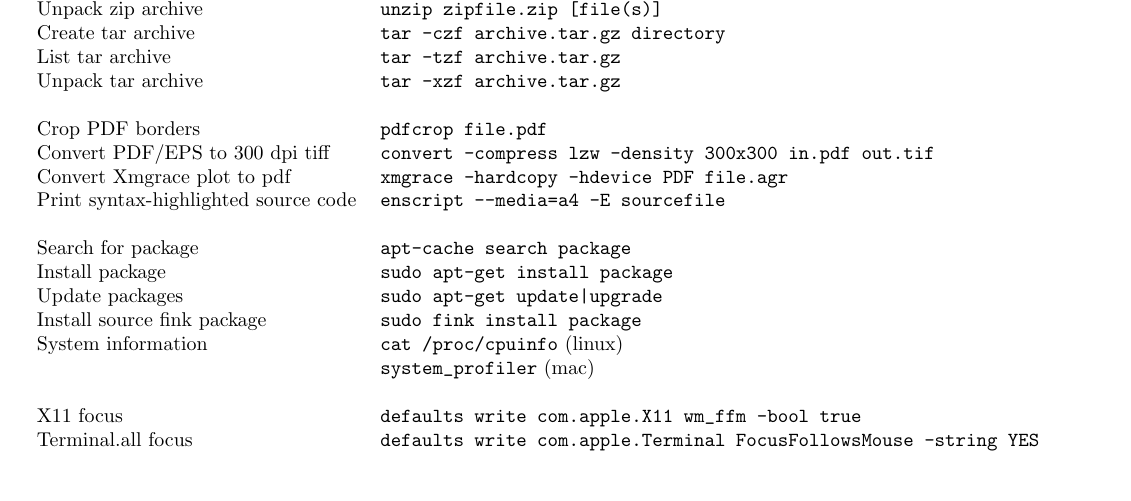
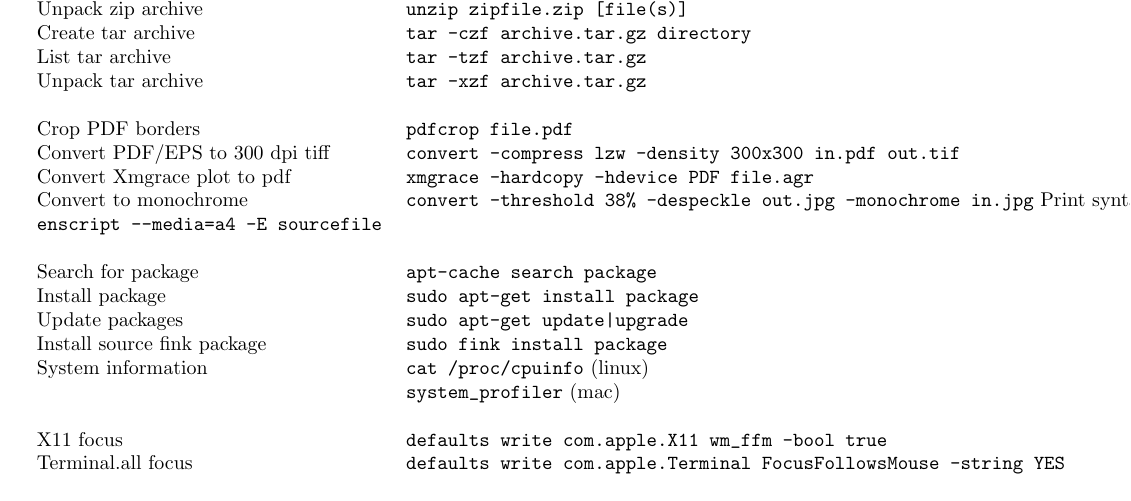
Before and after one commit to mlund/faunus, a LaTeX document (unixlathund/husk.tex): part of the page, cut so that both start at the same text. Compiled offline with pdfLaTeX.

Commit message:
Added command for monochrome conversion

```diff
--- a/unixlathund/husk.tex
+++ b/unixlathund/husk.tex
@@ -43,6 +43,7 @@ Unpack tar archive  & \verb"tar -xzf archive.tar.gz"\\
 Crop PDF borders & \verb"pdfcrop file.pdf" \\
 Convert PDF/EPS to 300 dpi tiff & \verb"convert -compress lzw -density 300x300 in.pdf out.tif" \\
 Convert Xmgrace plot to pdf     & \verb"xmgrace -hardcopy -hdevice PDF file.agr"\\
+Convert to monochrome           & \verb"convert -threshold 38% -despeckle out.jpg -monochrome in.jpg"
 Print syntax-highlighted source code & \verb"enscript --media=a4 -E sourcefile"\\
 \\
 Search for package  & \verb"apt-cache search package"\\
```
